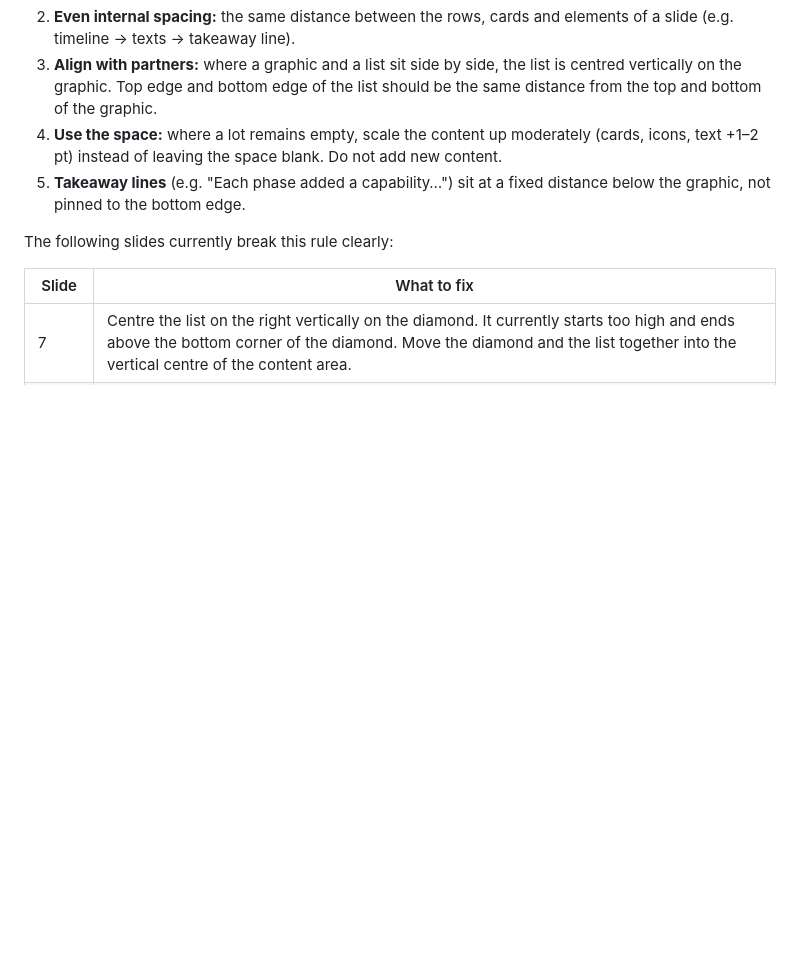
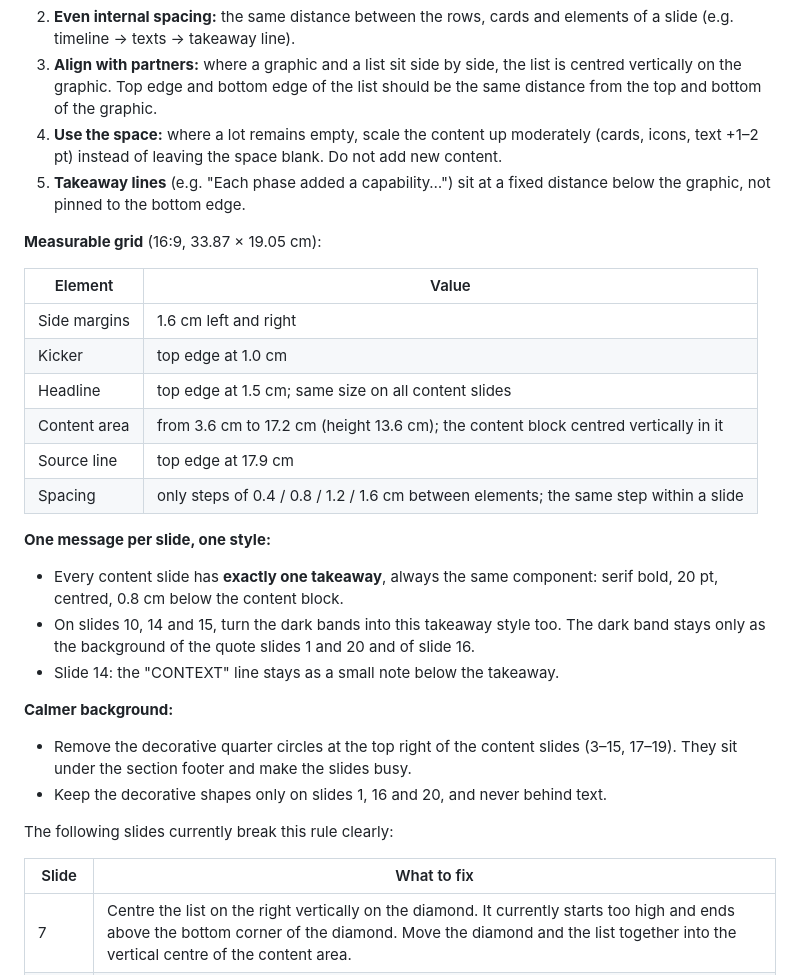
Before and after one commit to Bigbro42/Elias, a Markdown page: praesentation/Prompt_Design_v9_Balance.md, the part around one of its changes. Drawn GitHub-style; blank space fills up the shorter version.

```diff
--- a/praesentation/Prompt_Design_v9_Balance.md
+++ b/praesentation/Prompt_Design_v9_Balance.md
@@ -16,6 +16,26 @@ For every slide, the **content area** is the space between the bottom edge of th
 3. **Align with partners:** where a graphic and a list sit side by side, the list is centred vertically on the graphic. Top edge and bottom edge of the list should be the same distance from the top and bottom of the graphic.
 4. **Use the space:** where a lot remains empty, scale the content up moderately (cards, icons, text +1–2 pt) instead of leaving the space blank. Do not add new content.
 5. **Takeaway lines** (e.g. "Each phase added a capability…") sit at a fixed distance below the graphic, not pinned to the bottom edge.
+
+**Measurable grid** (16:9, 33.87 × 19.05 cm):
+
+| Element | Value |
+|---|---|
+| Side margins | 1.6 cm left and right |
+| Kicker | top edge at 1.0 cm |
+| Headline | top edge at 1.5 cm; same size on all content slides |
+| Content area | from 3.6 cm to 17.2 cm (height 13.6 cm); the content block centred vertically in it |
+| Source line | top edge at 17.9 cm |
+| Spacing | only steps of 0.4 / 0.8 / 1.2 / 1.6 cm between elements; the same step within a slide |
+
+**One message per slide, one style:**
+- Every content slide has **exactly one takeaway**, always the same component: serif bold, 20 pt, centred, 0.8 cm below the content block.
+- On slides 10, 14 and 15, turn the dark bands into this takeaway style too. The dark band stays only as the background of the quote slides 1 and 20 and of slide 16.
+- Slide 14: the "CONTEXT" line stays as a small note below the takeaway.
+
+**Calmer background:**
+- Remove the decorative quarter circles at the top right of the content slides (3–15, 17–19). They sit under the section footer and make the slides busy.
+- Keep the decorative shapes only on slides 1, 16 and 20, and never behind text.
 
 The following slides currently break this rule clearly:
 
```
Also changed, not shown: other parts of praesentation/Prompt_Design_v9_Balance.md (+20 -5 lines), praesentation/Belegmatrix_v6.md (+1 -0 lines).
